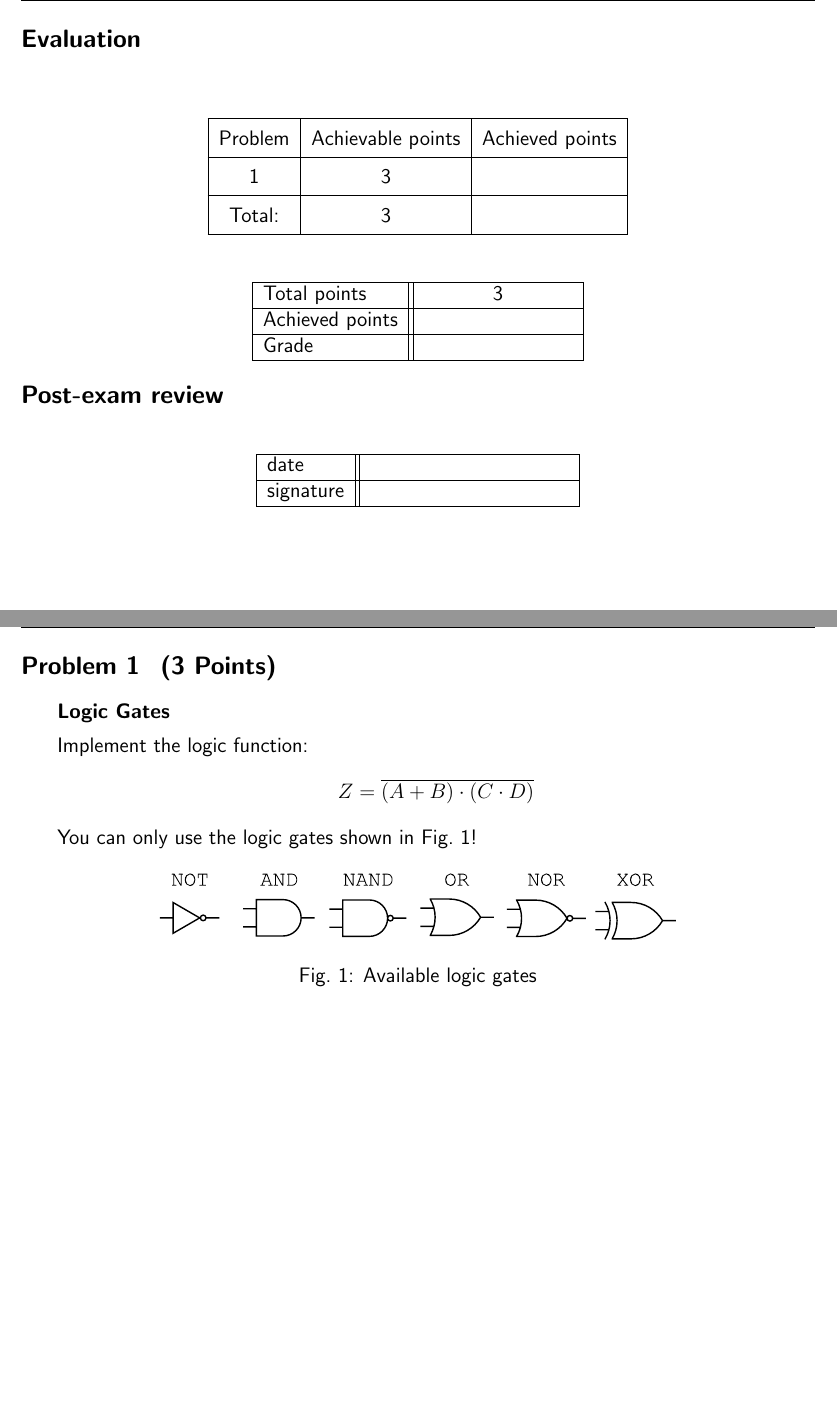
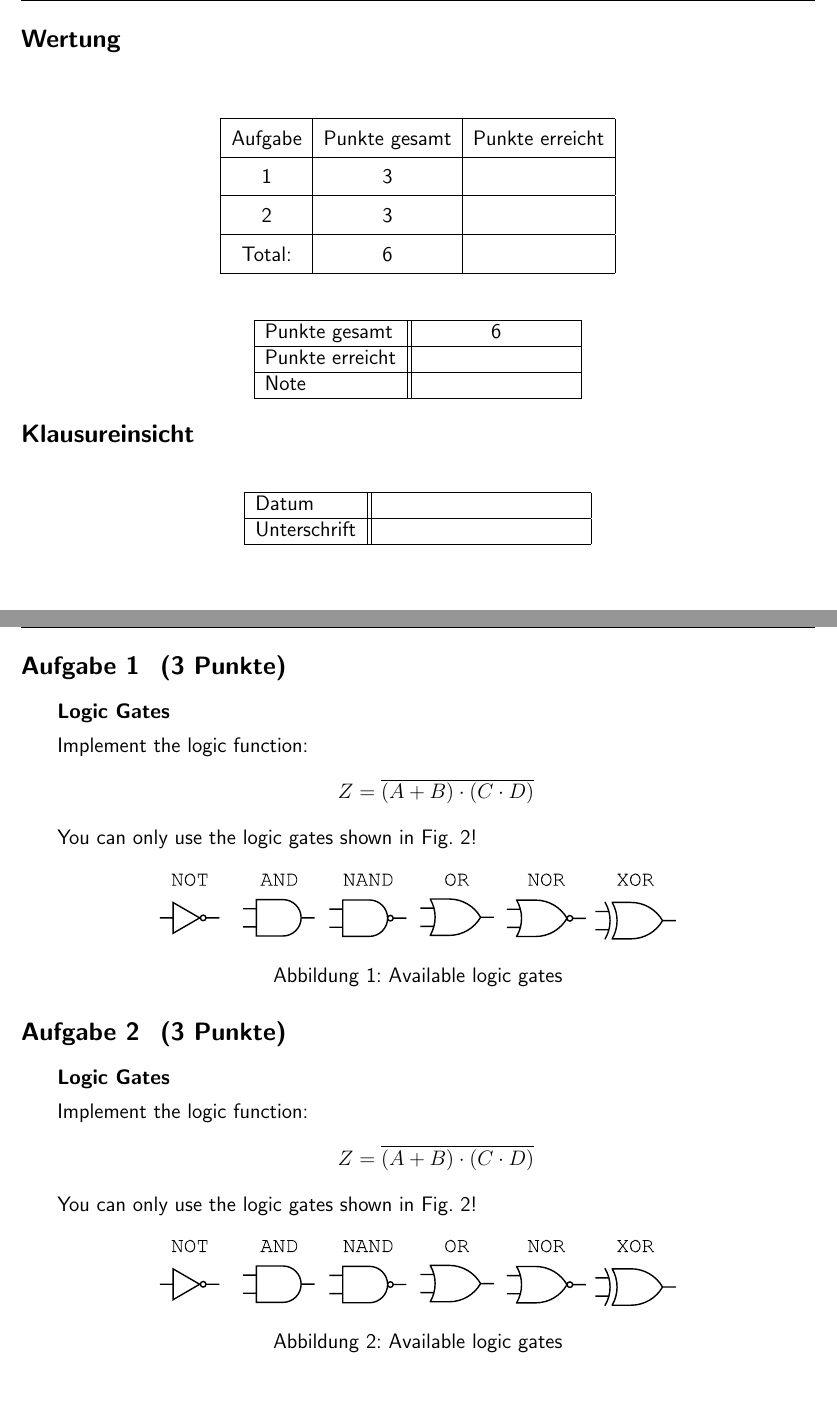
Before and after one commit to TUK-EIT/exam-eit-latex, a LaTeX problem sheet (exam-eit.tex, which reads includes/scoring.tex, points.tex): two parts of pages 2 and 3 of 4 before the commit and two parts of pages 2 and 3 of 5 after it, joined at a grey line, cut at the place of the change, the shorter picture padded with empty space. Compiled offline with pdfLaTeX.

Commit message:
restructured files, scoring table now works in German and English

```diff
--- a/exam-eit.tex
+++ b/exam-eit.tex
@@ -12,7 +12,7 @@
 \togglefalse{isGerman}
 
 % TODO: uncomment this line for German document
-%\toggletrue{isGerman}
+\toggletrue{isGerman}
 
 
 %%%%%%%%%%%%%%%%%%%%%%%%%%%%%%%%%%%%%%%%%%%%%%%%%%%%%%%%%%%%%%%%%%%%%%%
@@ -58,10 +58,10 @@
 \clearpage
 
 %%%%%%%%%%%%%%%%%%%%%%%%%%%%%%%%%%%%%%%%%%%%%%%%%%%%%%%%%%%%%%%%%%%%%%%
-%% Tables of Points
+%% Tables for Scoring
 %%%%%%%%%%%%%%%%%%%%%%%%%%%%%%%%%%%%%%%%%%%%%%%%%%%%%%%%%%%%%%%%%%%%%%%
-\include{points}
-
+\input{includes/scoring.tex}
+\clearpage
 
 %%%%%%%%%%%%%%%%%%%%%%%%%%%%%%%%%%%%%%%%%%%%%%%%%%%%%%%%%%%%%%%%%%%%%%%
 %% Questions / Tasks
@@ -79,7 +82,9 @@
 %%%%%%%%%%%%%%%%%%%%%%%%%%%%%%%%%%%%%%%%%%%%%%%%%%%%%%%%%%%%%%%%%%%%%%%
 %% Formulas / References
 %%%%%%%%%%%%%%%%%%%%%%%%%%%%%%%%%%%%%%%%%%%%%%%%%%%%%%%%%%%%%%%%%%%%%%%
-\include{Formeln/Correspondence_Table}
+
+% TODO: add your own references here
+\include{references/example.tex}
 
 
 
--- /dev/null
+++ b/includes/scoring.tex
@@ -0,0 +1,65 @@
+%%%%%%%%%%%%%%%%%%%%%%%%%%%%%%%%%%%%%%%%%%%%%%%%%%%%%%%%%%%%%%%%%%%%%%%
+%% Tables for Scoring
+%%%%%%%%%%%%%%%%%%%%%%%%%%%%%%%%%%%%%%%%%%%%%%%%%%%%%%%%%%%%%%%%%%%%%%
+
+% heading
+\iftoggle{isGerman}{
+  	{\bf\large Wertung}\\
+}{
+	{\bf\large Evaluation}\\
+}
+
+
+% auto-generate table with all achievable points from all questions
+\begin{center}
+	\iftoggle{isGerman}{
+	  	\vqword{Aufgabe}
+		\vpword{Punkte gesamt}
+		\vsword{Punkte erreicht}
+	}{
+	  	\vqword{Question}
+		\vpword{Achievable points}
+		\vsword{Achieved points}
+	}
+	\cellwidth{2.2em}
+	\addpoints
+	\gradetable[v]
+\end{center}
+
+% table for total result
+\begin{table}[h]
+	\centering
+	\begin{tabular}{|l||c|}
+		\hline
+		\iftoggle{isGerman}{
+			Punkte gesamt & \numpoints \\ \hline
+			Punkte erreicht & \hspace{3cm} \\ \hline
+			Note & \\ \hline
+		}{
+			Total points & \numpoints \\ \hline
+			Achieved points & \hspace{3cm} \\ \hline
+			Grade & \\ \hline
+		}
+	\end{tabular}
+\end{table}
+
+
+% Post-exam review documentation
+\iftoggle{isGerman}{
+  	{\bf\large Klausureinsicht}\\
+}{
+	{\bf\large Post-exam review}\\
+}
+\begin{table}[h]
+	\centering
+	\begin{tabular}{*{2}{|l|}}
+		\hline
+		\iftoggle{isGerman}{
+			\textsc{Datum} &  \\ \hline
+			\textsc{Unterschrift} & \hspace{4cm} \\ \hline
+		}{
+			\textsc{Date} &  \\ \hline
+			\textsc{Signature} & \hspace{4cm} \\ \hline
+		}
+	\end{tabular}
+\end{table}
--- a/points.tex
+++ /dev/null
@@ -1,30 +0,0 @@
-{\bf\large Evaluation}\\
-
-\begin{center}
-	\vqword{Problem}
-	\vpword{Achievable points}
-	\vsword{Achieved points}
-	\cellwidth{2.2em}
-	\addpoints
-	\gradetable[v]
-\end{center}
-
-\begin{table}[h]
-	\centering
-		\begin{tabular}{|l||c|}
-		\hline
-		Total points & \numpoints \\ \hline
-		Achieved points & \hspace{3cm} \\ \hline
-		Grade & \\ \hline
-		\end{tabular}
-\end{table}
-
-{\bf\large Post-exam review}\\
-\begin{table}[h]
-	\centering
-		\begin{tabular}{*{2}{|l|}}
-			\hline
-			\textsc{date} &  \\ \hline
-			\textsc{signature} & \hspace{4cm} \\ \hline
-		\end{tabular}
-\end{table}
```
Also changed, not shown: includes/packages.tex (+1 -1 lines), includes/settings.tex (+87 -76 lines), questions/example.tex (renamed from tasks/task1.tex, +1 -1 lines), images/gates.pdf (renamed from img/gates.pdf), references/example.tex (renamed from Formeln/Correspondence_Table.tex), exam-eit.tex (9 more changed lines).
